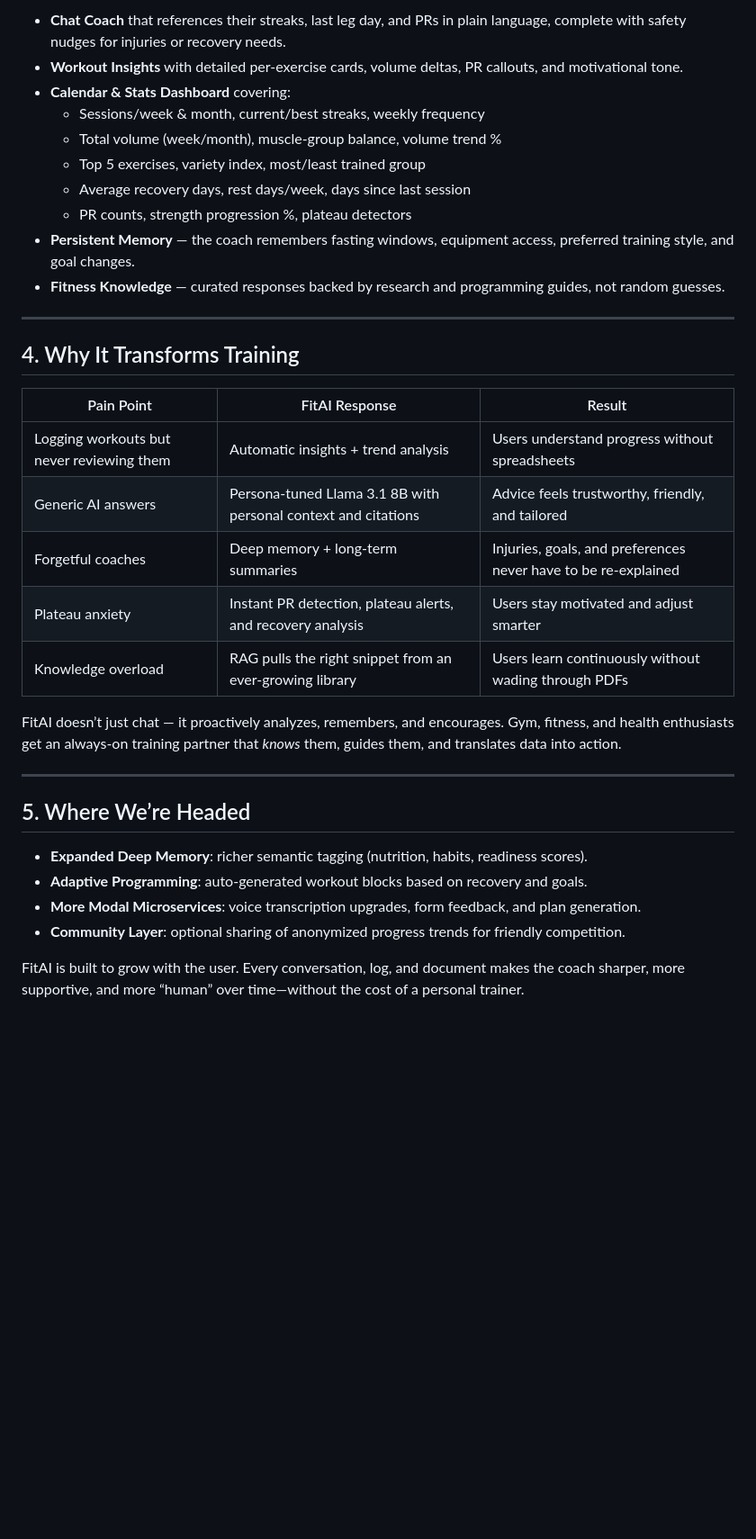
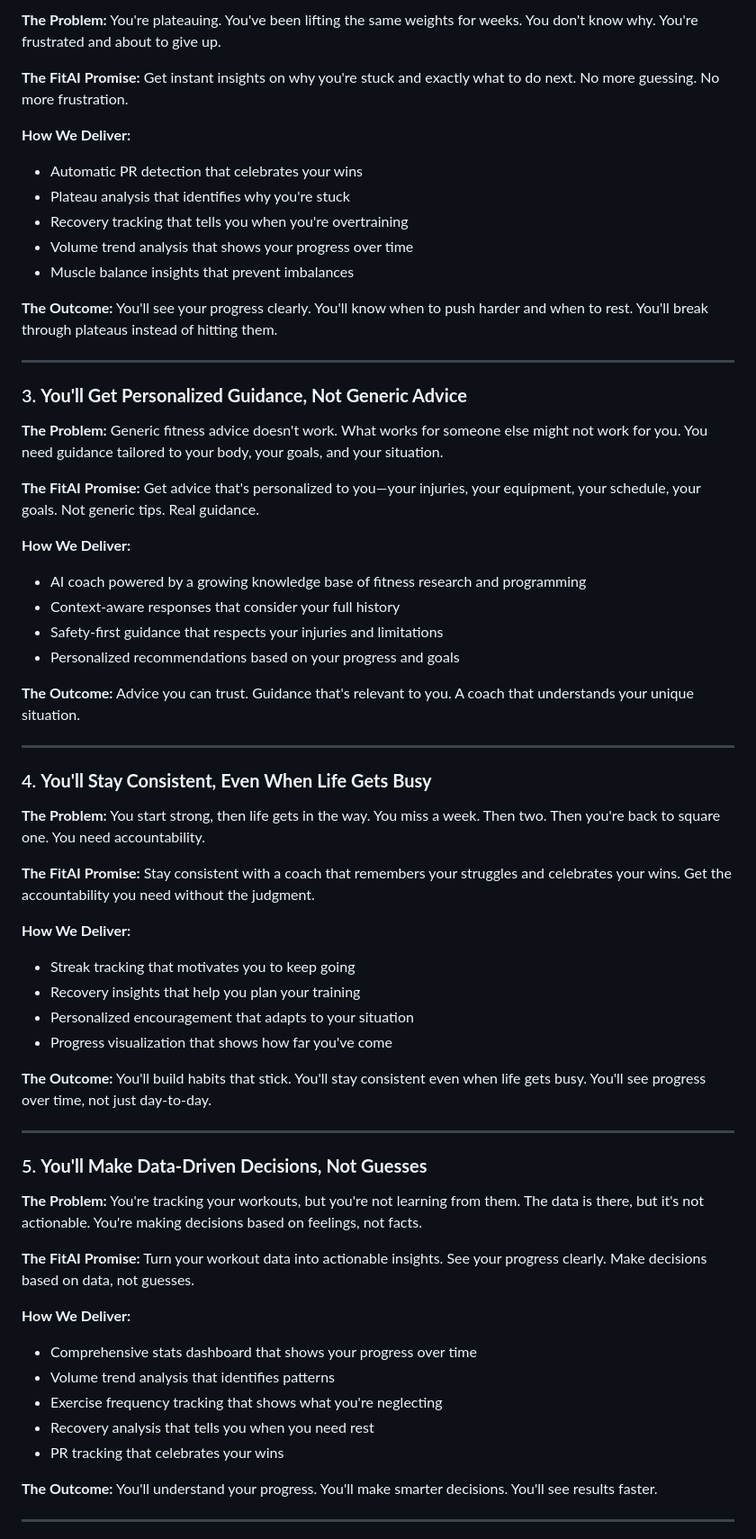
Before and after one commit to chibbss/fitai-backend, a Markdown page: docs/guides/FITAI_PRODUCT_OVERVIEW.md, the part around one of its changes. Shown at 90% size. Drawn GitHub-style; blank space fills up the shorter version.

```diff
--- a/docs/guides/FITAI_PRODUCT_OVERVIEW.md
+++ b/docs/guides/FITAI_PRODUCT_OVERVIEW.md
@@ -49,36 +45,65 @@ FitAI combines deep personalization, a RAG-powered coaching brain, and a polishe
 
-- **Chat Coach** that references their streaks, last leg day, and PRs in plain language, complete with safety nudges for injuries or recovery needs.
-- **Workout Insights** with detailed per-exercise cards, volume deltas, PR callouts, and motivational tone.
-- **Calendar & Stats Dashboard** covering:
-  - Sessions/week & month, current/best streaks, weekly frequency
-  - Total volume (week/month), muscle-group balance, volume trend %
-  - Top 5 exercises, variety index, most/least trained group
-  - Average recovery days, rest days/week, days since last session
-  - PR counts, strength progression %, plateau detectors
-- **Persistent Memory** — the coach remembers fasting windows, equipment access, preferred training style, and goal changes.
-- **Fitness Knowledge** — curated responses backed by research and programming guides, not random guesses.
+**The Problem:** You're plateauing. You've been lifting the same weights for weeks. You don't know why. You're frustrated and about to give up.
+
+**The FitAI Promise:** Get instant insights on why you're stuck and exactly what to do next. No more guessing. No more frustration.
+
+**How We Deliver:**
+- Automatic PR detection that celebrates your wins
+- Plateau analysis that identifies why you're stuck
+- Recovery tracking that tells you when you're overtraining
+- Volume trend analysis that shows your progress over time
+- Muscle balance insights that prevent imbalances
+
+**The Outcome:** You'll see your progress clearly. You'll know when to push harder and when to rest. You'll break through plateaus instead of hitting them.
 
 ---
 
-## 4. Why It Transforms Training
+### 3. **You'll Get Personalized Guidance, Not Generic Advice**
 
-| Pain Point | FitAI Response | Result |
-| --- | --- | --- |
-| Logging workouts but never reviewing them | Automatic insights + trend analysis | Users understand progress without spreadsheets |
-| Generic AI answers | Persona-tuned Llama 3.1 8B with personal context and citations | Advice feels trustworthy, friendly, and tailored |
-| Forgetful coaches | Deep memory + long-term summaries | Injuries, goals, and preferences never have to be re-explained |
-| Plateau anxiety | Instant PR detection, plateau alerts, and recovery analysis | Users stay motivated and adjust smarter |
-| Knowledge overload | RAG pulls the right snippet from an ever-growing library | Users learn continuously without wading through PDFs |
+**The Problem:** Generic fitness advice doesn't work. What works for someone else might not work for you. You need guidance tailored to your body, your goals, and your situation.
 
-FitAI doesn’t just chat — it proactively analyzes, remembers, and encourages. Gym, fitness, and health enthusiasts get an always-on training partner that *knows* them, guides them, and translates data into action.
+**The FitAI Promise:** Get advice that's personalized to you—your injuries, your equipment, your schedule, your goals. Not generic tips. Real guidance.
+
+**How We Deliver:**
+- AI coach powered by a growing knowledge base of fitness research and programming
+- Context-aware responses that consider your full history
+- Safety-first guidance that respects your injuries and limitations
+- Personalized recommendations based on your progress and goals
+
+**The Outcome:** Advice you can trust. Guidance that's relevant to you. A coach that understands your unique situation.
 
 ---
 
-## 5. Where We’re Headed
+### 4. **You'll Stay Consistent, Even When Life Gets Busy**
 
-- **Expanded Deep Memory**: richer semantic tagging (nutrition, habits, readiness scores).
-- **Adaptive Programming**: auto-generated workout blocks based on recovery and goals.
-- **More Modal Microservices**: voice transcription upgrades, form feedback, and plan generation.
-- **Community Layer**: optional sharing of anonymized progress trends for friendly competition.
+**The Problem:** You start strong, then life gets in the way. You miss a week. Then two. Then you're back to square one. You need accountability.
 
-FitAI is built to grow with the user. Every conversation, log, and document makes the coach sharper, more supportive, and more “human” over time—without the cost of a personal trainer.
+**The FitAI Promise:** Stay consistent with a coach that remembers your struggles and celebrates your wins. Get the accountability you need without the judgment.
+
+**How We Deliver:**
+- Streak tracking that motivates you to keep going
+- Recovery insights that help you plan your training
+- Personalized encouragement that adapts to your situation
+- Progress visualization that shows how far you've come
+
+**The Outcome:** You'll build habits that stick. You'll stay consistent even when life gets busy. You'll see progress over time, not just day-to-day.
+
+---
+
+### 5. **You'll Make Data-Driven Decisions, Not Guesses**
+
+**The Problem:** You're tracking your workouts, but you're not learning from them. The data is there, but it's not actionable. You're making decisions based on feelings, not facts.
+
+**The FitAI Promise:** Turn your workout data into actionable insights. See your progress clearly. Make decisions based on data, not guesses.
+
+**How We Deliver:**
+- Comprehensive stats dashboard that shows your progress over time
+- Volume trend analysis that identifies patterns
+- Exercise frequency tracking that shows what you're neglecting
+- Recovery analysis that tells you when you need rest
+- PR tracking that celebrates your wins
+
+**The Outcome:** You'll understand your progress. You'll make smarter decisions. You'll see results faster.
+
+---
+
```
Also changed, not shown: other parts of docs/guides/FITAI_PRODUCT_OVERVIEW.md (+122 -33 lines).
